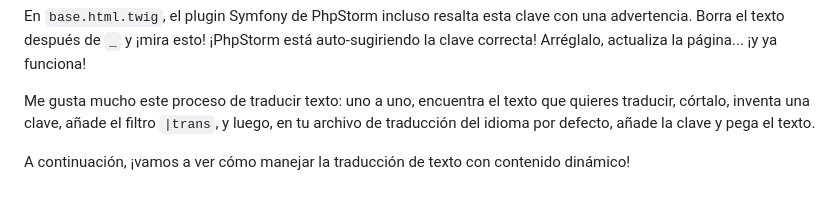
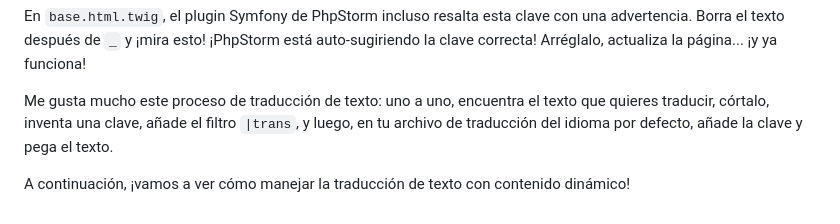
Before and after one commit to SymfonyCasts/bundle-development, a Markdown page: sfcasts/es/keys.md, the part around the change. Drawn GitHub-style.

Commit message:
[skip course ci] Add/Update course file sfcasts/es/keys.md

```diff
--- a/sfcasts/es/keys.md
+++ b/sfcasts/es/keys.md
@@ -64,6 +64,6 @@ Volvemos a nuestra aplicación, actualizamos... Y... ¡Bah! ¡Tenemos una errata
 
 En `base.html.twig`, el plugin Symfony de PhpStorm incluso resalta esta clave con una advertencia. Borra el texto después de `_` y ¡mira esto! ¡PhpStorm está auto-sugiriendo la clave correcta! Arréglalo, actualiza la página... ¡y ya funciona!
 
-Me gusta mucho este proceso de traducir texto: uno a uno, encuentra el texto que quieres traducir, córtalo, inventa una clave, añade el filtro `|trans`, y luego, en tu archivo de traducción del idioma por defecto, añade la clave y pega el texto.
+Me gusta mucho este proceso de traducción de texto: uno a uno, encuentra el texto que quieres traducir, córtalo, inventa una clave, añade el filtro `|trans`, y luego, en tu archivo de traducción del idioma por defecto, añade la clave y pega el texto.
 
 A continuación, ¡vamos a ver cómo manejar la traducción de texto con contenido dinámico!
```
